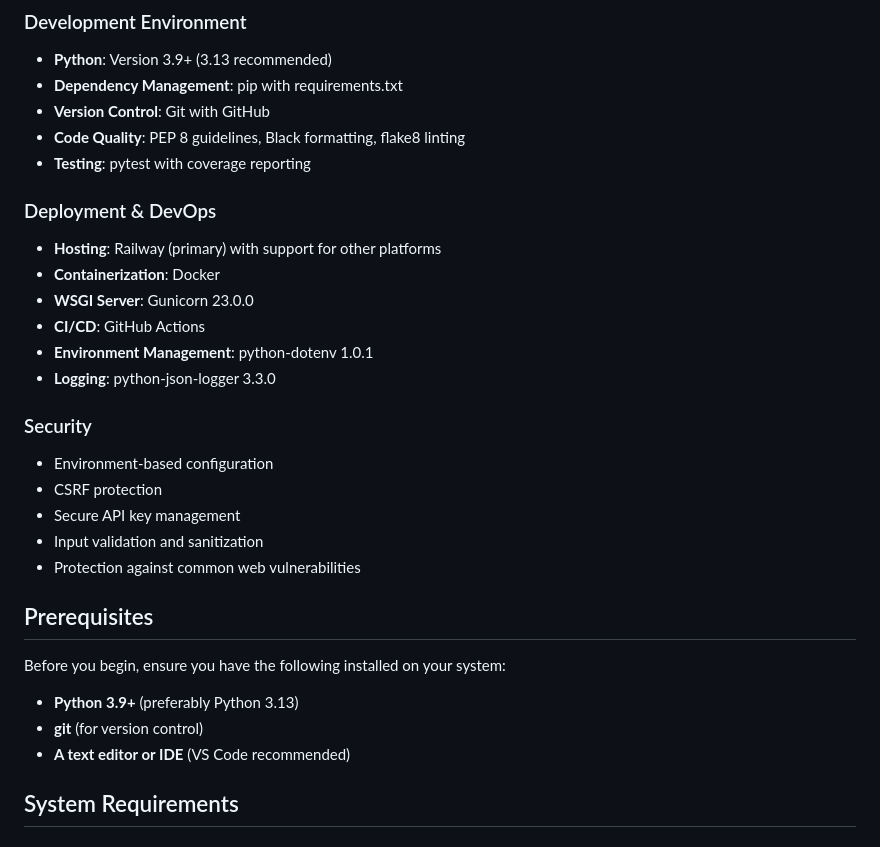
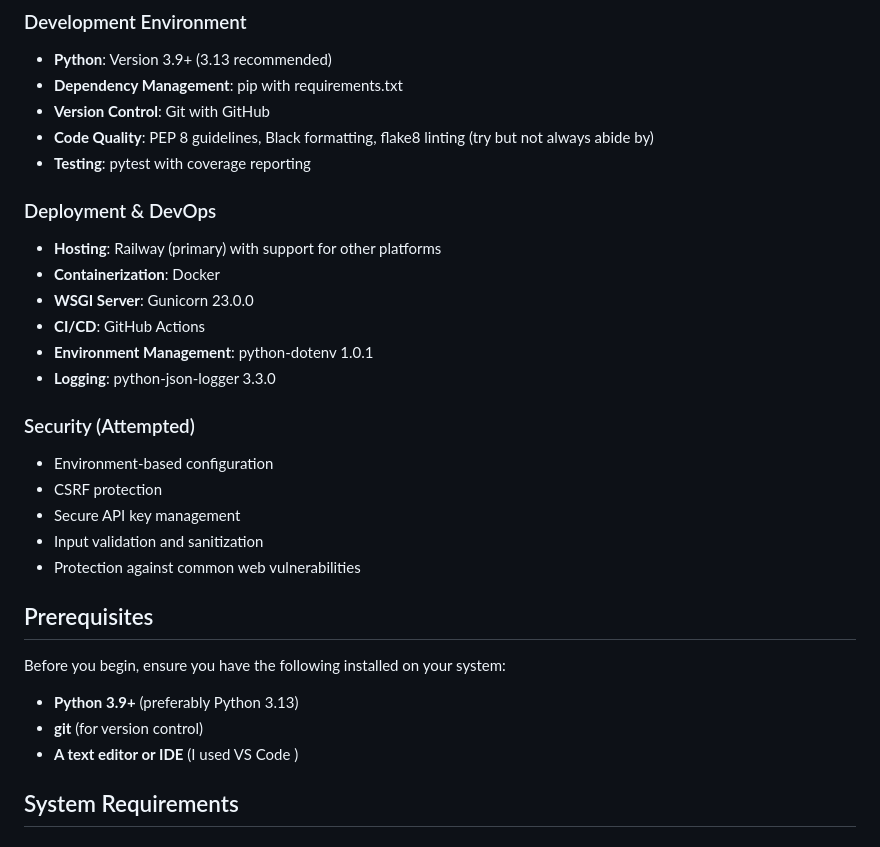
Before and after one commit to muhozag/myyoutube-processor, a Markdown page: README.md, the part around the change. GitHub-like rendering.

```diff
--- a/README.md
+++ b/README.md
@@ -44,7 +44,8 @@ This project was inspired by the [5 AI Projects for People in a Hurry](https://s
 - **Python**: Version 3.9+ (3.13 recommended)
 - **Dependency Management**: pip with requirements.txt
 - **Version Control**: Git with GitHub
-- **Code Quality**: PEP 8 guidelines, Black formatting, flake8 linting
+- **Code Quality**: PEP 8 guidelines, Black formatting, flake8 linting (try but not always
+abide by)
 - **Testing**: pytest with coverage reporting
 
 ### Deployment & DevOps
@@ -55,7 +56,7 @@ This project was inspired by the [5 AI Projects for People in a Hurry](https://s
 - **Environment Management**: python-dotenv 1.0.1
 - **Logging**: python-json-logger 3.3.0
 
-### Security
+### Security (Attempted)
 - Environment-based configuration
 - CSRF protection
 - Secure API key management
@@ -68,7 +69,7 @@ Before you begin, ensure you have the following installed on your system:
 
 - **Python 3.9+** (preferably Python 3.13)
 - **git** (for version control)
-- **A text editor or IDE** (VS Code recommended)
+- **A text editor or IDE** (I used VS Code )
 
 ## System Requirements
 
```
